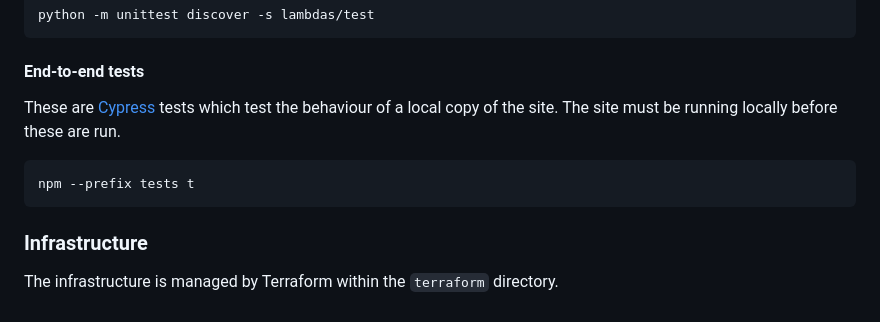
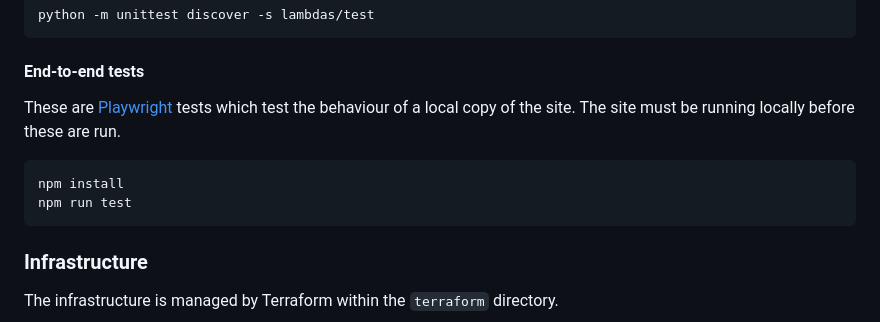
Before and after one commit to nationalarchives/pronom-website, a Markdown page: README.md, the part around the change. GitHub-like rendering.

````diff
--- a/README.md
+++ b/README.md
@@ -104,10 +104,11 @@ python -m unittest discover -s lambdas/test
 
 #### End-to-end tests
 
-These are [Cypress](https://www.cypress.io/) tests which test the behaviour of a local copy of the site. The site must be running locally before these are run.
+These are [Playwright](https://playwright.dev/) tests which test the behaviour of a local copy of the site. The site must be running locally before these are run.
 
 ```bash
-npm --prefix tests t
+npm install
+npm run test
 ```
 
 ### Infrastructure
````
